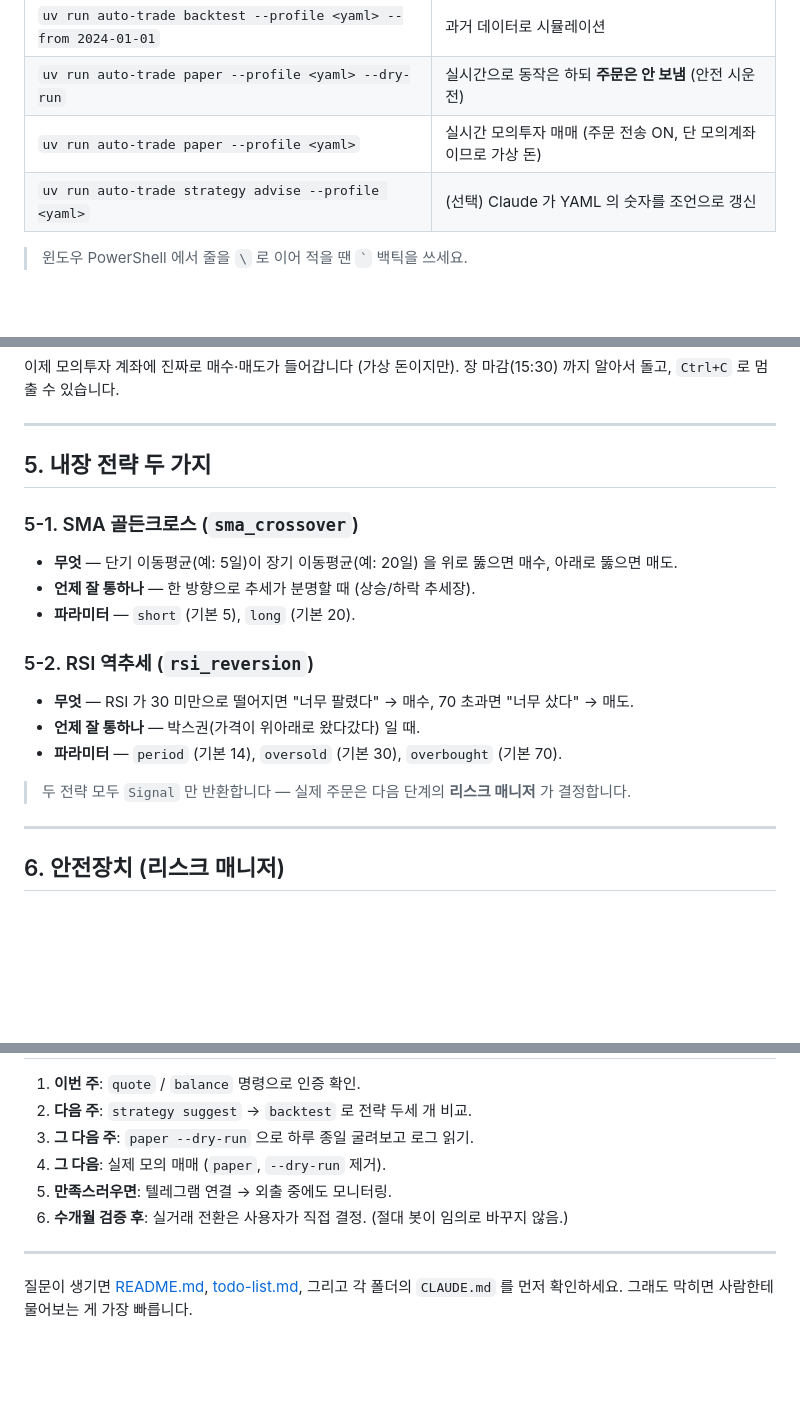
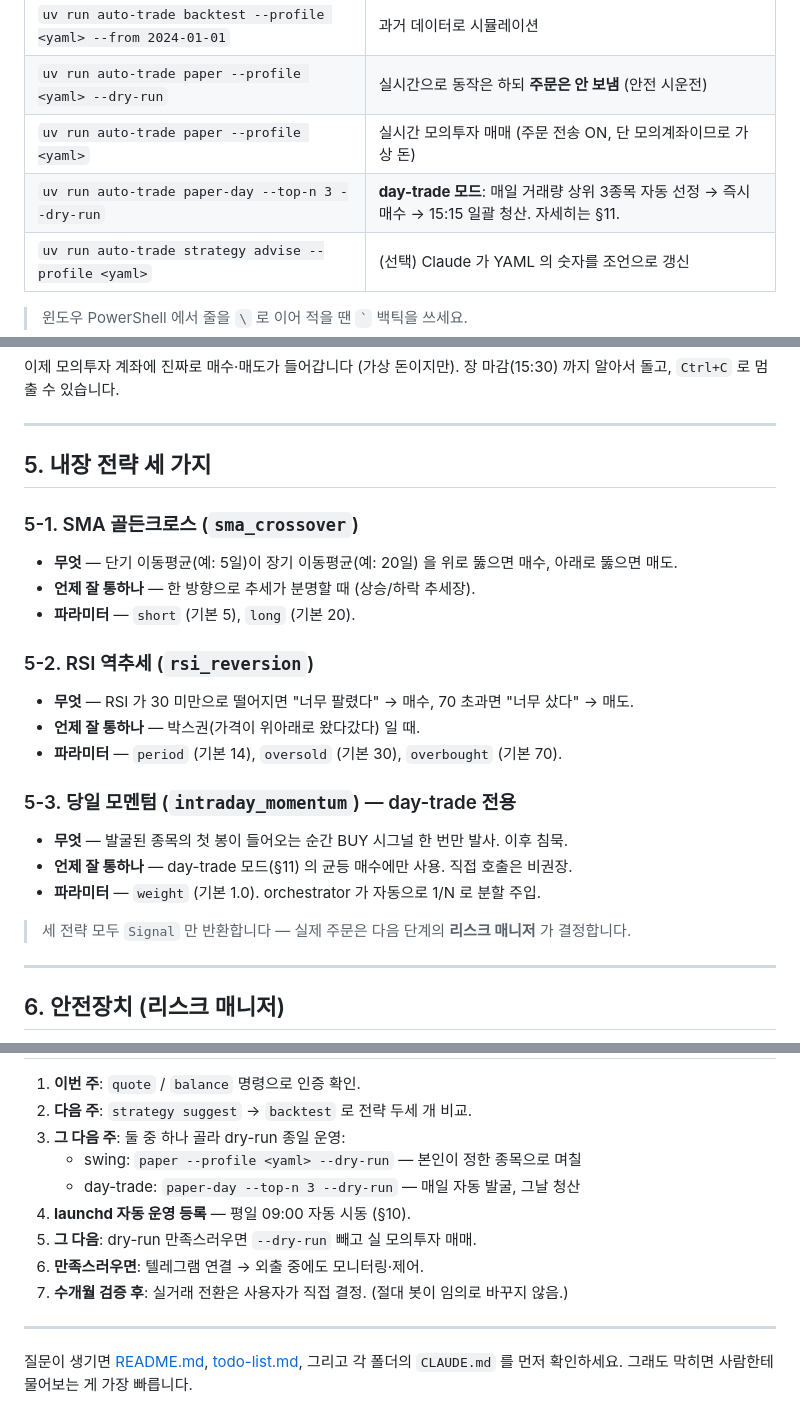
Before and after one commit to Mizeloble/auto-stock-trading, a Markdown page: manual.md, 3 parts joined by grey strips. Drawn GitHub-style; blank space fills up the shorter version.

```diff
--- a/manual.md
+++ b/manual.md
@@ -96,6 +96,7 @@ uv run auto-trade quote 005930
 | `uv run auto-trade backtest --profile <yaml> --from 2024-01-01` | 과거 데이터로 시뮬레이션 |
 | `uv run auto-trade paper --profile <yaml> --dry-run` | 실시간으로 동작은 하되 **주문은 안 보냄** (안전 시운전) |
 | `uv run auto-trade paper --profile <yaml>` | 실시간 모의투자 매매 (주문 전송 ON, 단 모의계좌이므로 가상 돈) |
+| `uv run auto-trade paper-day --top-n 3 --dry-run` | **day-trade 모드**: 매일 거래량 상위 3종목 자동 선정 → 즉시 매수 → 15:15 일괄 청산. 자세히는 §11. |
 | `uv run auto-trade strategy advise --profile <yaml>` | (선택) Claude 가 YAML 의 숫자를 조언으로 갱신 |
 
 > 윈도우 PowerShell 에서 줄을 `\` 로 이어 적을 땐 `` ` `` 백틱을 쓰세요.
@@ -167,7 +168,7 @@ uv run auto-trade paper --profile strategies/profiles/auto_005930.yaml
 
 ---
 
-## 5. 내장 전략 두 가지
+## 5. 내장 전략 세 가지
 
 ### 5-1. SMA 골든크로스 (`sma_crossover`)
 
@@ -181,7 +182,13 @@ uv run auto-trade paper --profile strategies/profiles/auto_005930.yaml
 - **언제 잘 통하나** — 박스권(가격이 위아래로 왔다갔다) 일 때.
 - **파라미터** — `period` (기본 14), `oversold` (기본 30), `overbought` (기본 70).
 
-> 두 전략 모두 `Signal` 만 반환합니다 — 실제 주문은 다음 단계의 **리스크 매니저** 가 결정합니다.
+### 5-3. 당일 모멘텀 (`intraday_momentum`) — day-trade 전용
+
+- **무엇** — 발굴된 종목의 첫 봉이 들어오는 순간 BUY 시그널 한 번만 발사. 이후 침묵.
+- **언제 잘 통하나** — day-trade 모드(§11) 의 균등 매수에만 사용. 직접 호출은 비권장.
+- **파라미터** — `weight` (기본 1.0). orchestrator 가 자동으로 1/N 로 분할 주입.
+
+> 세 전략 모두 `Signal` 만 반환합니다 — 실제 주문은 다음 단계의 **리스크 매니저** 가 결정합니다.
 
 ---
 
@@ -330,10 +410,13 @@ auto-stock-trading/
 
 1. **이번 주**: `quote` / `balance` 명령으로 인증 확인.
 2. **다음 주**: `strategy suggest` → `backtest` 로 전략 두세 개 비교.
-3. **그 다음 주**: `paper --dry-run` 으로 하루 종일 굴려보고 로그 읽기.
-4. **그 다음**: 실제 모의 매매 (`paper`, `--dry-run` 제거).
-5. **만족스러우면**: 텔레그램 연결 → 외출 중에도 모니터링.
-6. **수개월 검증 후**: 실거래 전환은 사용자가 직접 결정. (절대 봇이 임의로 바꾸지 않음.)
+3. **그 다음 주**: 둘 중 하나 골라 dry-run 종일 운영:
+   - swing: `paper --profile <yaml> --dry-run` — 본인이 정한 종목으로 며칠
+   - day-trade: `paper-day --top-n 3 --dry-run` — 매일 자동 발굴, 그날 청산
+4. **launchd 자동 운영 등록** — 평일 09:00 자동 시동 (§10).
+5. **그 다음**: dry-run 만족스러우면 `--dry-run` 빼고 실 모의투자 매매.
+6. **만족스러우면**: 텔레그램 연결 → 외출 중에도 모니터링·제어.
+7. **수개월 검증 후**: 실거래 전환은 사용자가 직접 결정. (절대 봇이 임의로 바꾸지 않음.)
 
 ---
 
```
Also changed, not shown: other parts of manual.md (+83 -10 lines).
